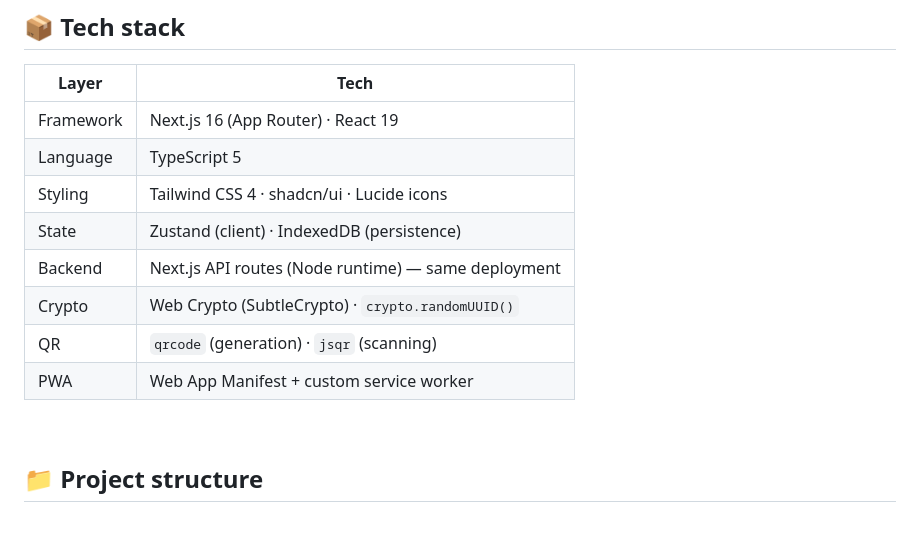
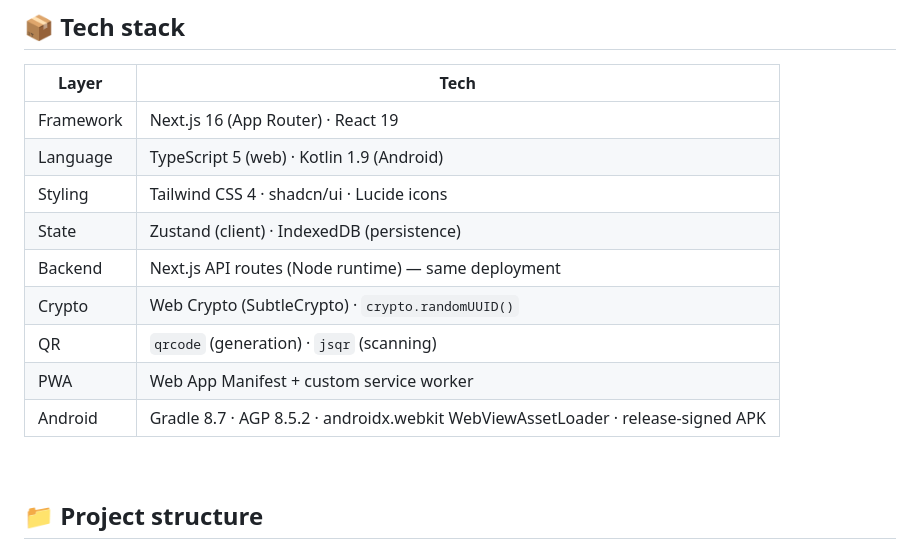
Before and after one commit to NayonCodeX/DEVKIT, a Markdown page: README.md, the part around one of its changes. GitHub-like rendering; blank space fills up the shorter version.

```diff
--- a/README.md
+++ b/README.md
@@ -341,13 +352,14 @@ See [`docs/SECURITY.md`](docs/SECURITY.md) for the full model.
 | Layer | Tech |
 |-------|------|
 | Framework | Next.js 16 (App Router) · React 19 |
-| Language | TypeScript 5 |
+| Language | TypeScript 5 (web) · Kotlin 1.9 (Android) |
 | Styling | Tailwind CSS 4 · shadcn/ui · Lucide icons |
 | State | Zustand (client) · IndexedDB (persistence) |
 | Backend | Next.js API routes (Node runtime) — same deployment |
 | Crypto | Web Crypto (SubtleCrypto) · `crypto.randomUUID()` |
 | QR | `qrcode` (generation) · `jsqr` (scanning) |
 | PWA | Web App Manifest + custom service worker |
+| Android | Gradle 8.7 · AGP 8.5.2 · androidx.webkit WebViewAssetLoader · release-signed APK |
 
 <br/>
 
```
Also changed, not shown: other parts of README.md (+55 -33 lines), docs/APK_BUILD.md (+113 -118 lines), docs/screenshots/00-hero.png, docs/screenshots/07-logo.png (added), 1 other file.
